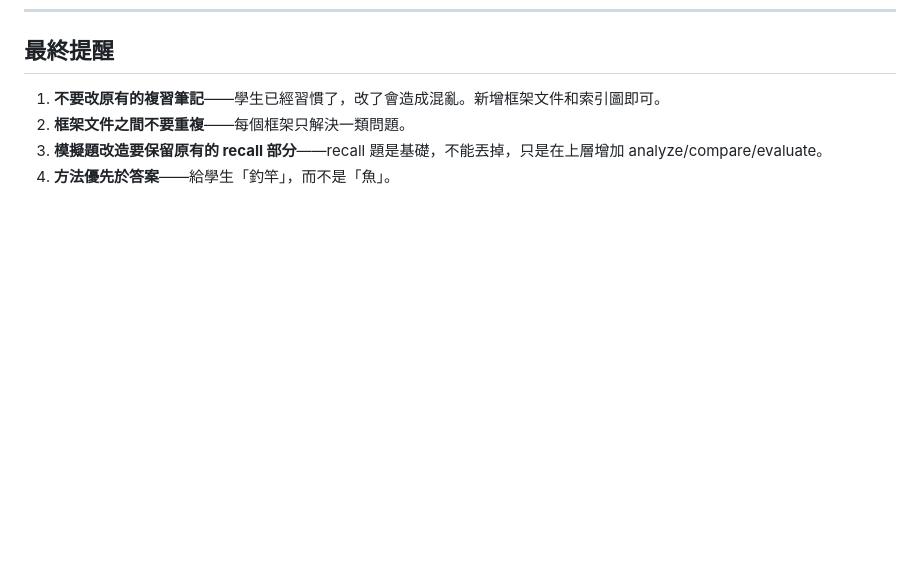
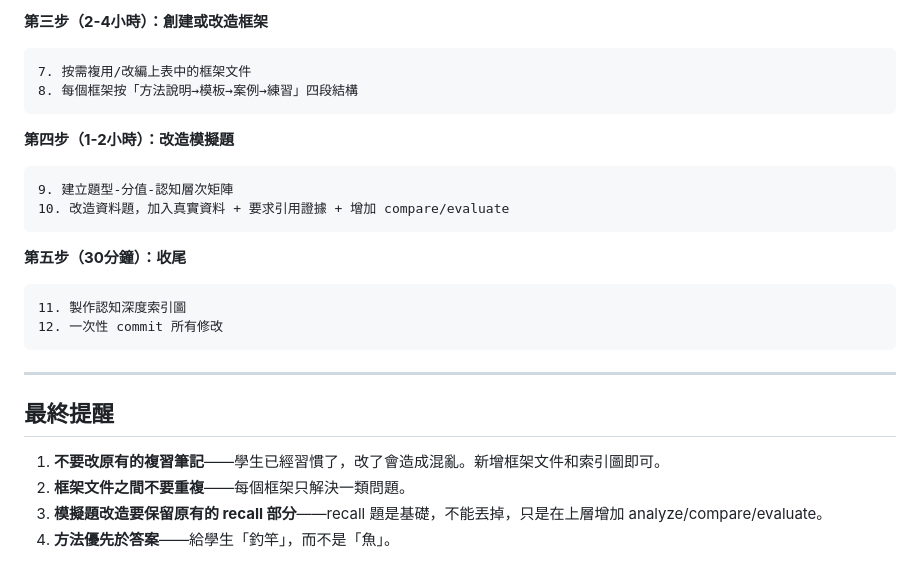
Before and after one commit to gzxmren/4ai, a Markdown page: agent_handoff_deliverable.md, the part around one of its changes. Rendered like a GitHub page; blank space fills up the shorter version.

````diff
--- a/agent_handoff_deliverable.md
+++ b/agent_handoff_deliverable.md
@@ -219,3 +269,23 @@ evaluate（評價）  15%
+**第三步（2-4小時）：創建或改造框架**
+```
+7. 按需複用/改編上表中的框架文件
+8. 每個框架按「方法說明→模板→案例→練習」四段結構
+```
+
+**第四步（1-2小時）：改造模擬題**
+```
+9. 建立題型-分值-認知層次矩陣
+10. 改造資料題，加入真實資料 + 要求引用證據 + 增加 compare/evaluate
+```
+
+**第五步（30分鐘）：收尾**
+```
+11. 製作認知深度索引圖
+12. 一次性 commit 所有修改
+```
+
+---
+
 ## 最終提醒
 
 1. **不要改原有的複習筆記**——學生已經習慣了，改了會造成混亂。新增框架文件和索引圖即可。
````
Also changed, not shown: other parts of agent_handoff_deliverable.md (+50 -0 lines).
